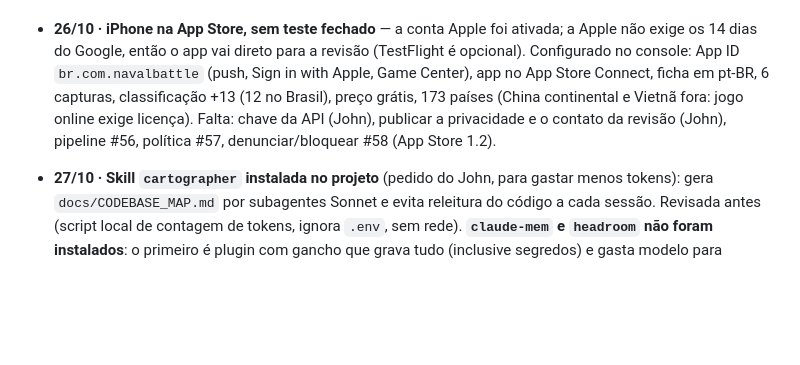
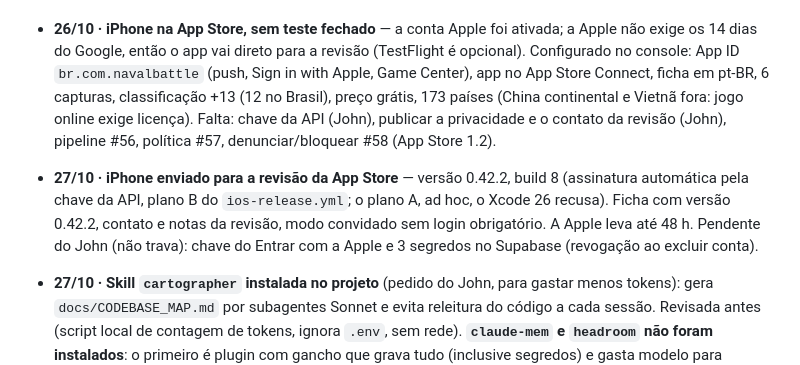
Before and after one commit to johncoelho/naval-battle, a Markdown page: HISTORY.md, the part around the change. GitHub-like rendering; blank space fills up the shorter version.

Commit message:
iPhone 0.42.2 (build 8) enviado para a revisao da App Store [skip ci]
Co-Authored-By: Claude Sonnet 5.5 <noreply@anthropic.com>

```diff
--- a/HISTORY.md
+++ b/HISTORY.md
@@ -392,6 +392,10 @@ apagada: ganha uma linha nova dizendo o que mudou e por quê.
   pt-BR, 6 capturas, classificação +13 (12 no Brasil), preço grátis, 173 países (China continental e Vietnã
   fora: jogo online exige licença). Falta: chave da API (John), publicar a privacidade e o contato da
   revisão (John), pipeline #56, política #57, denunciar/bloquear #58 (App Store 1.2).
+- **27/10 · iPhone enviado para a revisão da App Store** — versão 0.42.2, build 8 (assinatura automática
+  pela chave da API, plano B do `ios-release.yml`; o plano A, ad hoc, o Xcode 26 recusa). Ficha com versão
+  0.42.2, contato e notas da revisão, modo convidado sem login obrigatório. A Apple leva até 48 h. Pendente
+  do John (não trava): chave do Entrar com a Apple e 3 segredos no Supabase (revogação ao excluir conta).
 - **27/10 · Skill `cartographer` instalada no projeto** (pedido do John, para gastar menos tokens): gera
   `docs/CODEBASE_MAP.md` por subagentes Sonnet e evita releitura do código a cada sessão. Revisada antes
   (script local de contagem de tokens, ignora `.env`, sem rede). **`claude-mem` e `headroom` não foram
```
